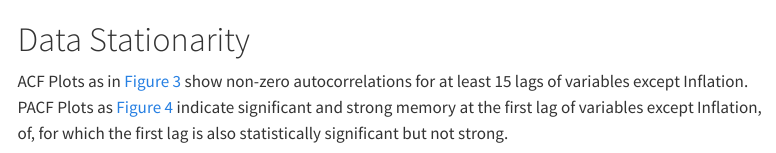
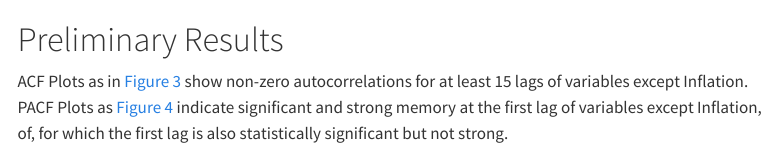
Before and after one commit to hanwenzhang0317/MXCS-SVAR, a Quarto document (index.qmd): the page in a window 1100 px wide, from 3470 px down. Rendered offline with R 4.5, knitr and Pandoc in place of Quarto, with nearby package versions; some code elsewhere in the file could not run offline; menus at the side of the page are left out.

Commit message:
incorporating feedback from Xiaoman

````diff
--- a/index.qmd
+++ b/index.qmd
@@ -198,7 +198,7 @@ for (i in 1:ncol(df)){
 ```
 
 
-# Data Stationarity
+# Preliminary Results
 
 ACF Plots as in @fig-acf-plot show non-zero autocorrelations for at least 15 lags of variables except Inflation. PACF Plots as @fig-pacf-plot indicate significant and strong memory at the first lag of variables except Inflation, of, for which the first lag is also statistically significant but not strong.
 
````
